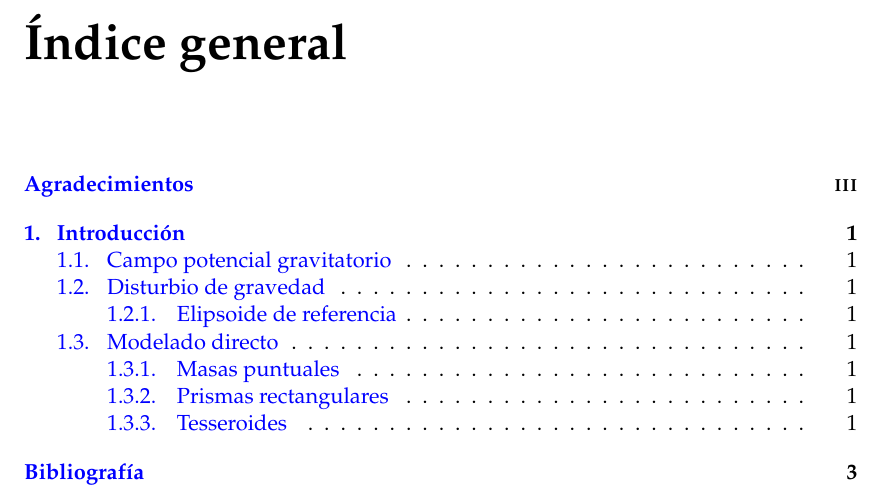
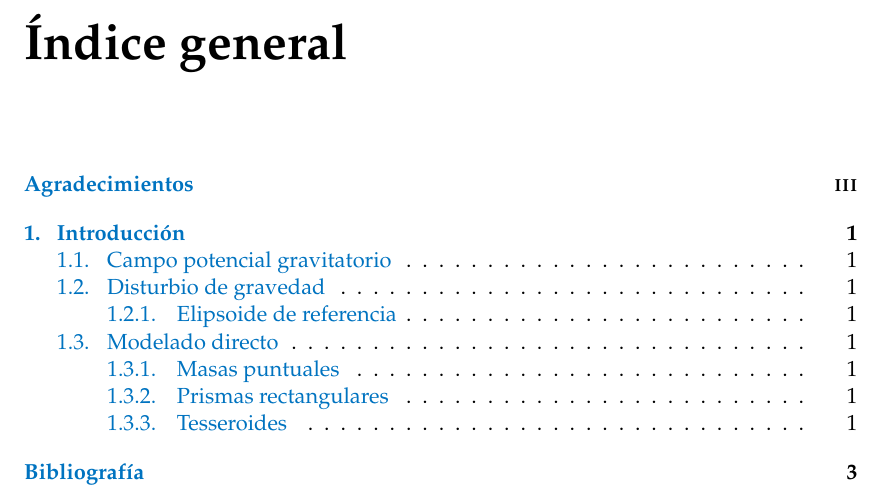
Before and after one commit to santisoler/phd-thesis, a LaTeX thesis (thesis/thesis.tex): part of page 5 of 13, cut so that both start at the same text. Compiled offline with pdfLaTeX.

Commit message:
Change link colors to a lighter blue

```diff
--- a/thesis/thesis.tex
+++ b/thesis/thesis.tex
@@ -24,7 +24,7 @@
 % Configure hyperref and add PDF metadata
 \hypersetup{
     colorlinks,
-    allcolors=blue,
+    allcolors=[rgb]{0, 0.451, 0.753},
     pdftitle={\Title},
     pdfauthor={\Soler},
     pdfsubject={\PDFSubject},
```
